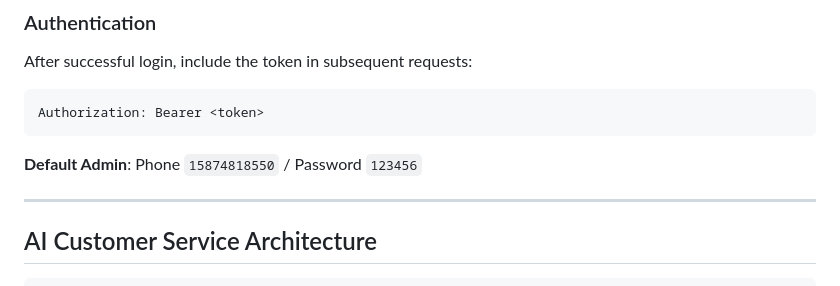
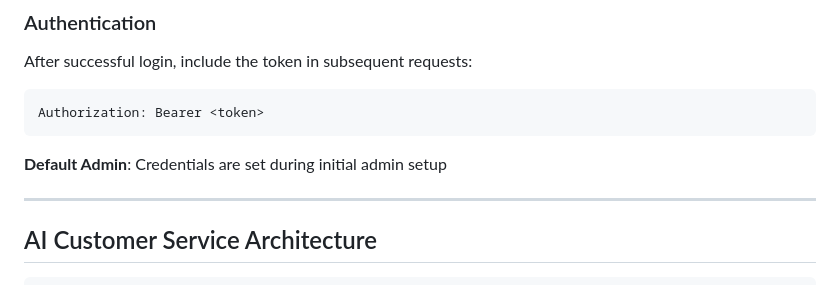
Before and after one commit to muruai2021/xhb, a Markdown page: README_EN.md, the part around the change. Drawn GitHub-style.

````diff
--- a/README_EN.md
+++ b/README_EN.md
@@ -161,7 +161,7 @@ After successful login, include the token in subsequent requests:
 Authorization: Bearer <token>
 ```
 
-**Default Admin**: Phone `15874818550` / Password `123456`
+**Default Admin**: Credentials are set during initial admin setup
 
 ---
 
````
Also changed, not shown: CLAUDE.md (+2 -2 lines), README.md (+1 -1 lines).
